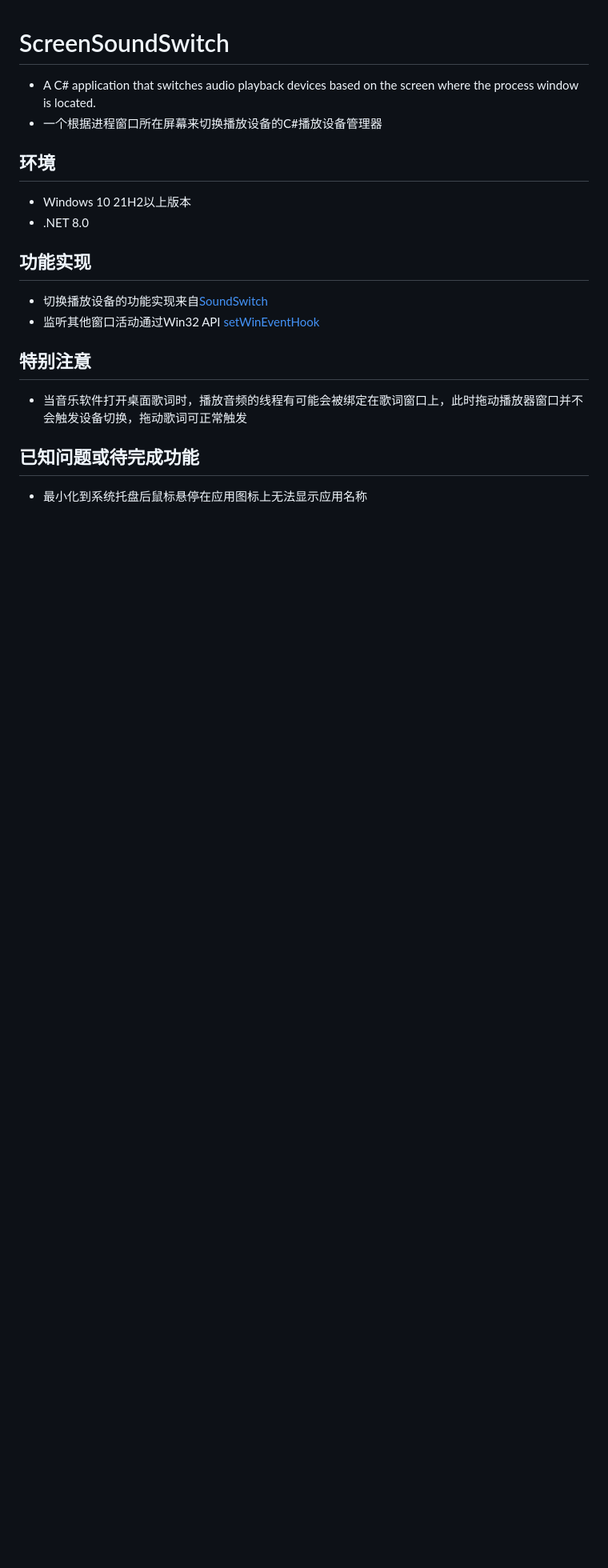
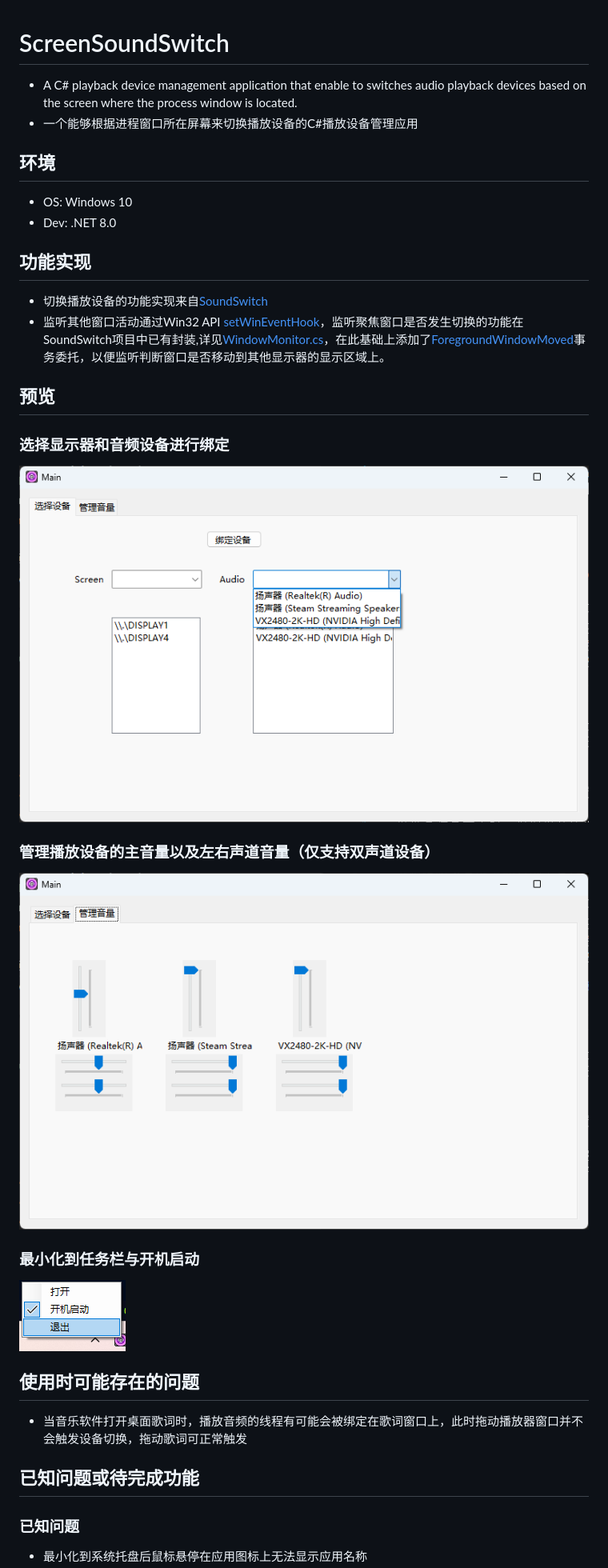
Before and after one commit to Lingwuxin/ScreenSoundSwitch, a Markdown page: README.md, the part around one of its changes. Shown at 80% size. GitHub-like rendering; pictures changed too: image-1.png (added), image-2.png (added), image.png (added); blank space fills up the shorter version.

```diff
--- a/README.md
+++ b/README.md
@@ -1,13 +1,21 @@
 # ScreenSoundSwitch
-- A C# application that switches audio playback devices based on the screen where the process window is located.
-- 一个根据进程窗口所在屏幕来切换播放设备的C#播放设备管理器
+- A C#  playback device management application that enable to switches audio playback devices based on the screen where the process window is located.
+- 一个能够根据进程窗口所在屏幕来切换播放设备的C#播放设备管理应用
 ## 环境
-- Windows 10 21H2以上版本
-- .NET 8.0
+- OS: Windows 10
+- Dev: .NET 8.0
 ## 功能实现
 - 切换播放设备的功能实现来自[SoundSwitch](https://github.com/Belphemur/SoundSwitch/tree/dev/SoundSwitch)
-- 监听其他窗口活动通过Win32 API [setWinEventHook](https://learn.microsoft.com/zh-cn/windows/win32/api/winuser/nf-winuser-setwineventhook)
-## 特别注意
+- 监听其他窗口活动通过Win32 API [setWinEventHook](https://learn.microsoft.com/zh-cn/windows/win32/api/winuser/nf-winuser-setwineventhook)，监听聚焦窗口是否发生切换的功能在SoundSwitch项目中已有封装,详见[WindowMonitor.cs](https://github.com/Belphemur/SoundSwitch/blob/dev/SoundSwitch.Audio.Manager/WindowMonitor.cs)，在此基础上添加了[ForegroundWindowMoved](https://github.com/Lingwuxin/ScreenSoundSwitch/blob/master/SoundSwitch.Audio.Manager/WindowMonitor.cs)事务委托，以便监听判断窗口是否移动到其他显示器的显示区域上。
+## 预览
+### 选择显示器和音频设备进行绑定
+![alt text](image.png)
+### 管理播放设备的主音量以及左右声道音量（仅支持双声道设备）
+![alt text](image-1.png)
+### 最小化到任务栏与开机启动
+![alt text](image-2.png)
+## 使用时可能存在的问题
 - 当音乐软件打开桌面歌词时，播放音频的线程有可能会被绑定在歌词窗口上，此时拖动播放器窗口并不会触发设备切换，拖动歌词可正常触发
 ## 已知问题或待完成功能
+### 已知问题
 - 最小化到系统托盘后鼠标悬停在应用图标上无法显示应用名称
```
Also changed, not shown: other parts of README.md (+4 -4 lines), 1 other file.
